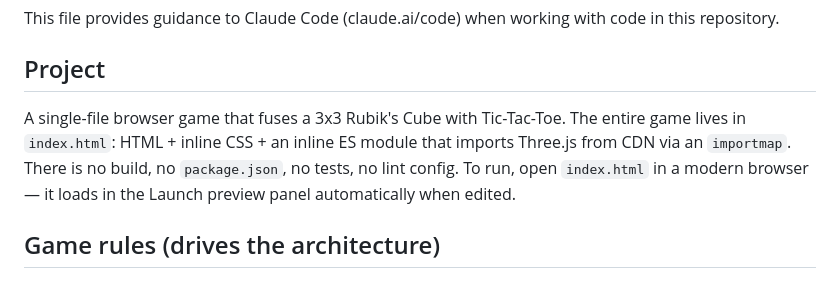
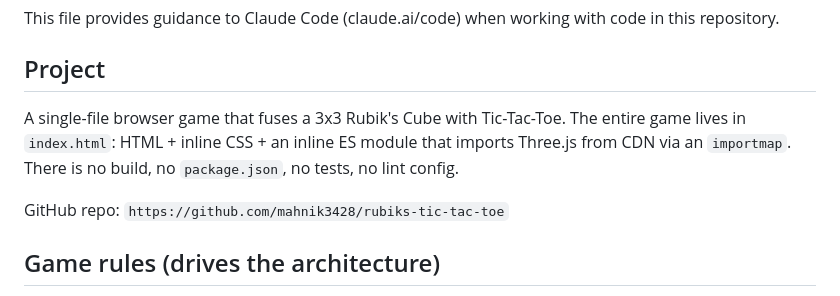
Before and after one commit to mahnik3428/rubiks-tic-tac-toe, a Markdown page: CLAUDE.md, the part around one of its changes. GitHub-like rendering.

```diff
--- a/CLAUDE.md
+++ b/CLAUDE.md
@@ -4,7 +4,9 @@ This file provides guidance to Claude Code (claude.ai/code) when working with co
 
 ## Project
 
-A single-file browser game that fuses a 3x3 Rubik's Cube with Tic-Tac-Toe. The entire game lives in `index.html`: HTML + inline CSS + an inline ES module that imports Three.js from CDN via an `importmap`. There is no build, no `package.json`, no tests, no lint config. To run, open `index.html` in a modern browser — it loads in the Launch preview panel automatically when edited.
+A single-file browser game that fuses a 3x3 Rubik's Cube with Tic-Tac-Toe. The entire game lives in `index.html`: HTML + inline CSS + an inline ES module that imports Three.js from CDN via an `importmap`. There is no build, no `package.json`, no tests, no lint config.
+
+GitHub repo: `https://github.com/mahnik3428/rubiks-tic-tac-toe`
 
 ## Game rules (drives the architecture)
 
```
Also changed, not shown: other parts of CLAUDE.md (+41 -2 lines).
